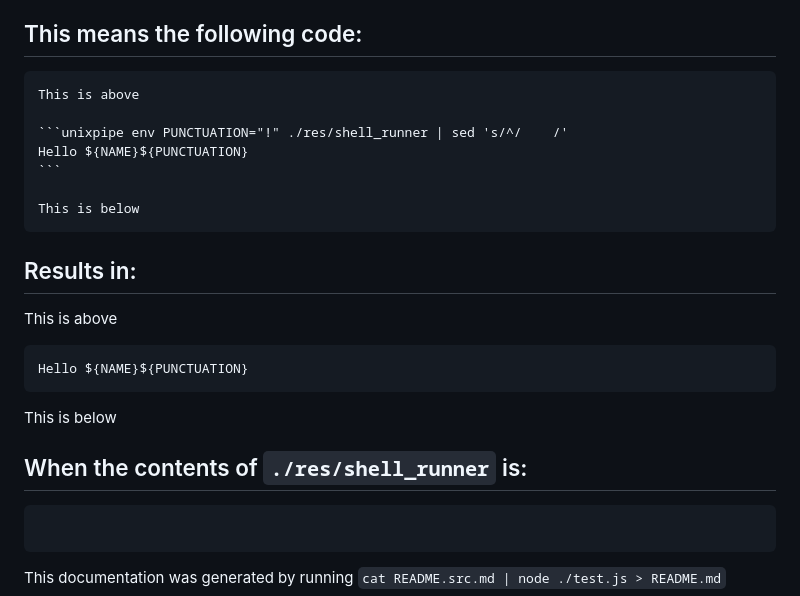
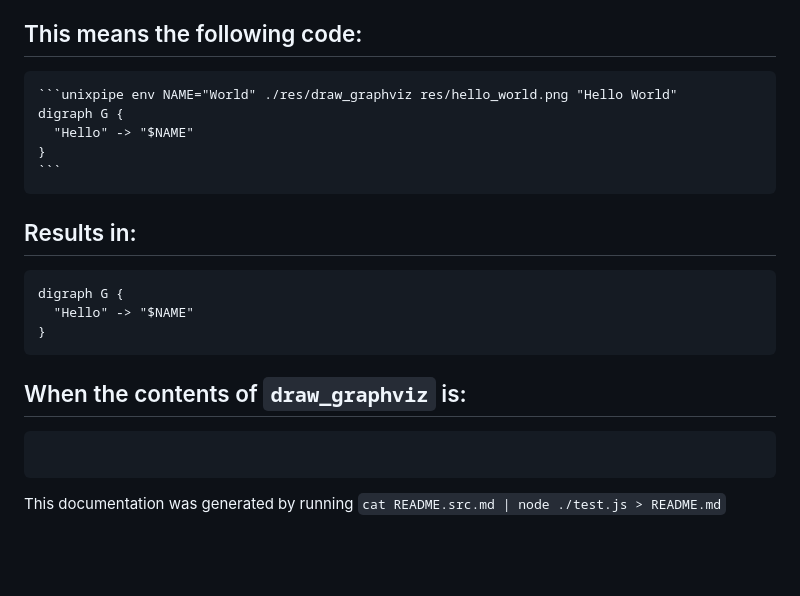
Before and after one commit to forbesmyester/remark-unixpipe, a Markdown page: README.src.md, the part around the change. Drawn GitHub-style; blank space fills up the shorter version.

````diff
--- a/README.src.md
+++ b/README.src.md
@@ -4,27 +4,24 @@
 
 ## This means the following code:
 
-    This is above
-
-    ```unixpipe env PUNCTUATION="!" ./res/shell_runner | sed 's/^/    /'
-    Hello ${NAME}${PUNCTUATION}
+    ```unixpipe env NAME="World" ./res/draw_graphviz res/hello_world.png "Hello World"
+    digraph G {
+      "Hello" -> "$NAME"
+    }
     ```
 
-    This is below
 
 ## Results in:
 
-This is above
-
-```unixpipe env PUNCTUATION="!" ./res/shell_runner | sed 's/^/    /'
-Hello ${NAME}${PUNCTUATION}
+```unixpipe env NAME="World" ./res/draw_graphviz res/hello_world.png "Hello World"
+digraph G {
+  "Hello" -> "$NAME"
+}
 ```
 
-This is below
+## When the contents of `draw_graphviz` is:
 
-## When the contents of `./res/shell_runner` is:
-
-```unixpipe cat ./res/shell_runner | sed 's/^/    /'
+```unixpipe cat ./res/draw_graphviz | sed 's/^/    /'
 ```
 
 This documentation was generated by running `cat README.src.md | node ./test.js > README.md`
````
Also changed, not shown: README.md (+8 -26 lines), res/hello_world.png (added), 3 other files.
